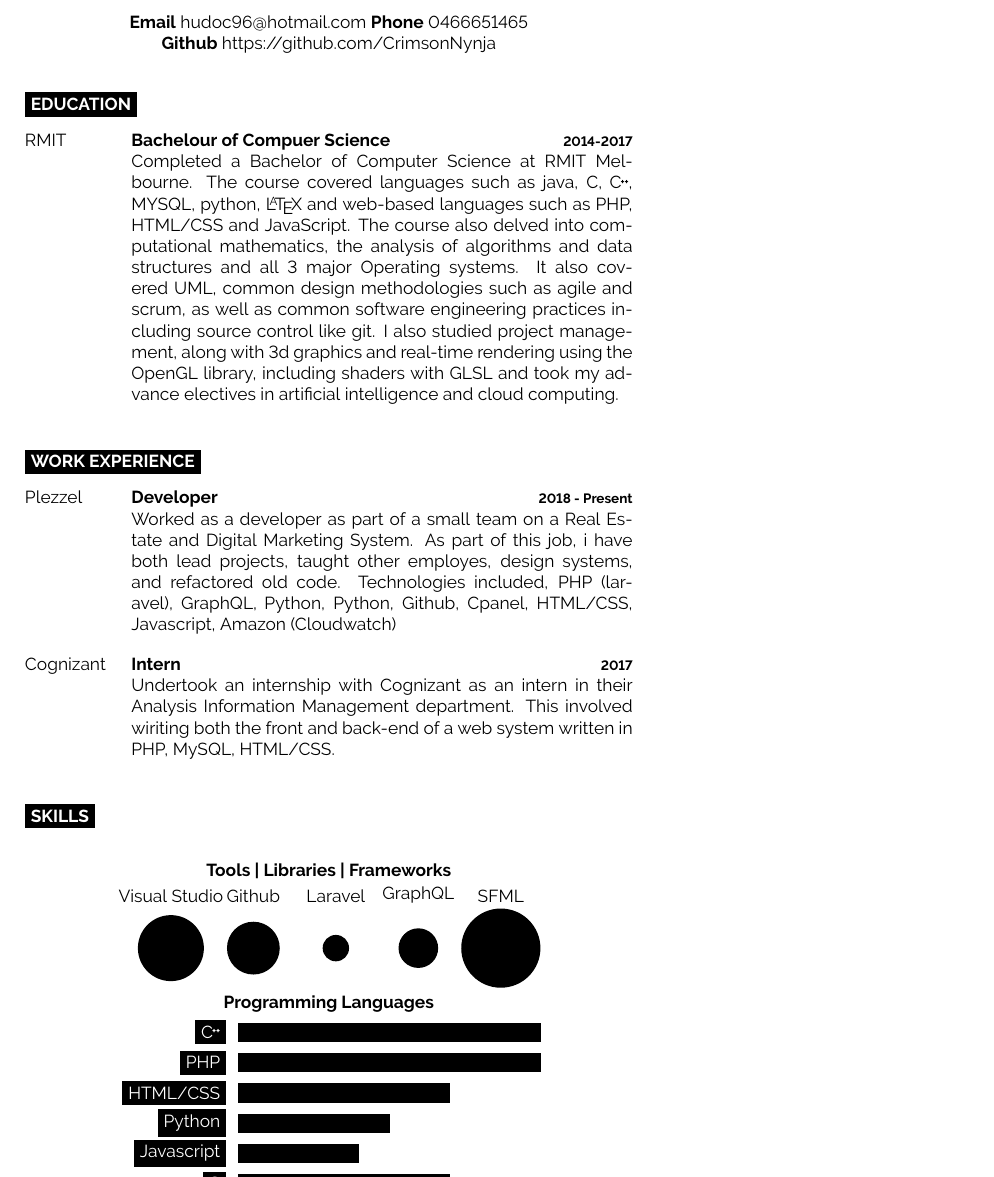
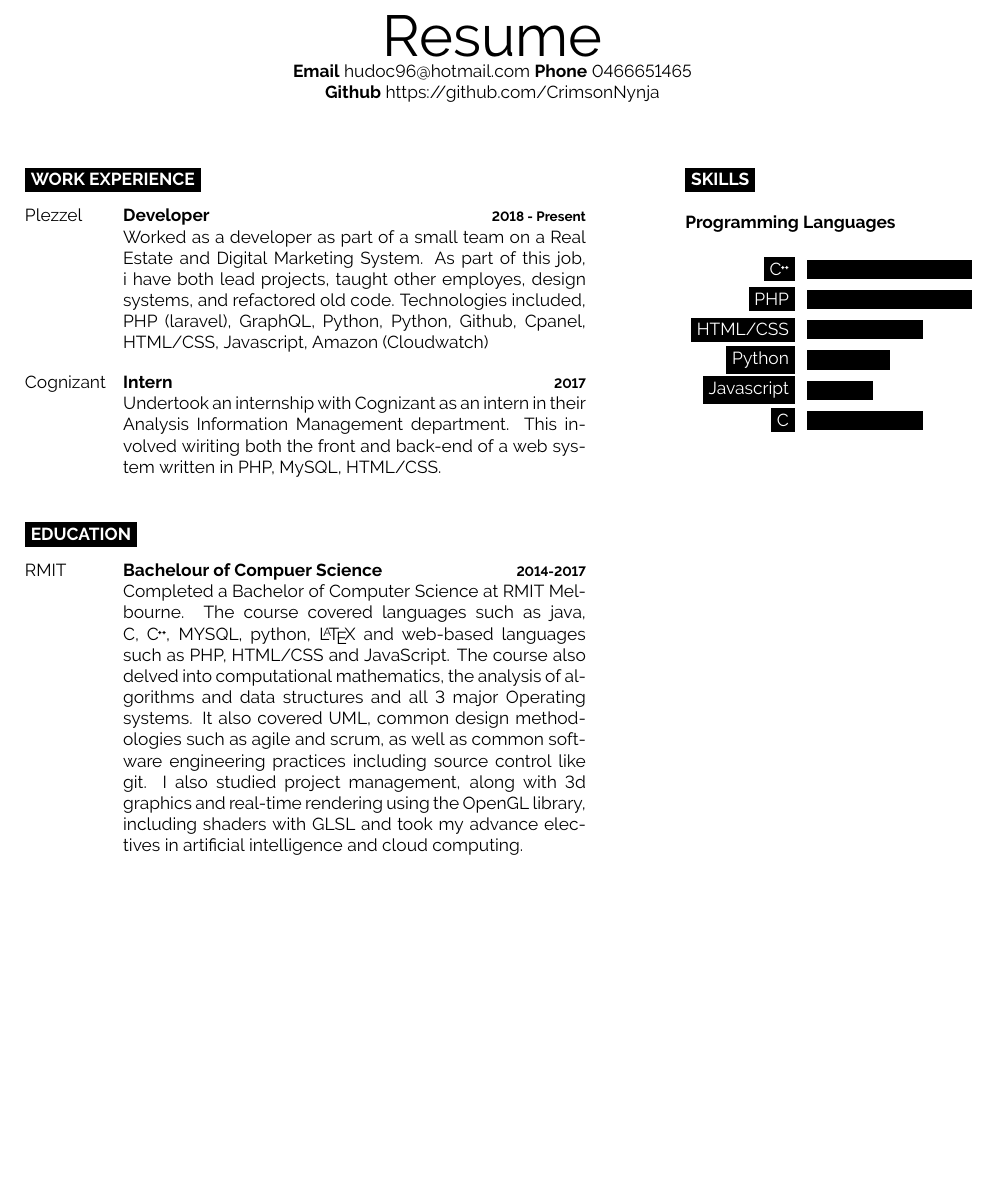
Before and after one commit to CrimsonNynja/Resume, a LaTeX CV (Resume.tex): part of the page, cut at the place of the change, the shorter picture padded with empty space. Compiled offline with pdfLaTeX.

Commit message:
Improved layout

```diff
--- a/Resume.tex
+++ b/Resume.tex
@@ -4,24 +4,18 @@
 \def\CC{{C\nolinebreak[4]\hspace{-.05em}\raisebox{.4ex}{\tiny\bf ++}}}
 
 \begin{document}
-
-\begin{minipage}[t]{0.65\textwidth}
-
+	\begin{minipage}[a]{1.0\textwidth}
 		\begin{center}
+			{\HUGE Resume}\\
 			\textbf {Email} hudoc96@hotmail.com
 			\textbf {Phone} 0466651465 \\
 			\textbf {Github} https://github.com/CrimsonNynja \\
 		\end{center}
-
-\cvsect{Education}
-\begin{entrylist}
-	\entry
-		{RMIT}
-		{Bachelour of Compuer Science}
-		{2014-2017}
-		{Completed a Bachelor of Computer Science at RMIT Melbourne. The course covered languages such as java, C, \CC, MYSQL, python, \LaTeX  \  and web-based languages such as PHP, HTML/CSS and JavaScript. The course also delved into computational mathematics, the analysis of algorithms and data structures and all 3 major Operating systems. It also covered UML, common design methodologies such as agile and scrum, as well as common software engineering practices including source control like git. I also studied project management, along with 3d graphics and real-time rendering using the OpenGL library, including shaders with GLSL and took my advance electives in artificial intelligence and cloud computing.}
-\end{entrylist}
-
+	\end{minipage}
+	\\
+	\\
+	\\
+	\begin{minipage}[t]{0.6\textwidth}
 		\cvsect{Work Experience}
 		\begin{entrylist}
 			\entry
@@ -35,16 +29,25 @@
 				{2017}
 				{Undertook an internship with Cognizant as an intern in their Analysis Information Management department. This involved wiriting both the front and back-end of a web system written in PHP, MySQL, HTML/CSS.}
 		\end{entrylist}
-
-
+		\cvsect{Education}
+		\begin{entrylist}
+			\entry
+				{RMIT}
+				{Bachelour of Compuer Science}
+				{2014-2017}
+				{Completed a Bachelor of Computer Science at RMIT Melbourne. The course covered languages such as java, C, \CC, MYSQL, python, \LaTeX  \  and web-based languages such as PHP, HTML/CSS and JavaScript. The course also delved into computational mathematics, the analysis of algorithms and data structures and all 3 major Operating systems. It also covered UML, common design methodologies such as agile and scrum, as well as common software engineering practices including source control like git. I also studied project management, along with 3d graphics and real-time rendering using the OpenGL library, including shaders with GLSL and took my advance electives in artificial intelligence and cloud computing.}
+		\end{entrylist}
+	\end{minipage}
+\begin{minipage}[t]{0.1\textwidth}
+\hphantom{0.1}
+\end{minipage}
+	\begin{minipage}[t]{0.3\textwidth}
 		\cvsect{Skills}
-\begin{center}
-\textbf{Tools | Libraries | Frameworks}\\
-	\bubbles{5/Visual Studio, 4/Github, 2/Laravel, 3/GraphQL, 6/SFML}
-
-
-\textbf{Programming Languages}\\
-\begin{barchart}{5.5}
+		%\begin{center}
+			%\textbf{Tools | Libraries | Frameworks}\\
+			%\bubbles{3/Github, 1/Laravel, 2/GraphQL, 4/SFML}
+			\\\textbf{Programming Languages}\\
+			\begin{barchart}{3.0}
 				\baritem{\CC}{100}
 				\baritem{PHP}{100}
 				\baritem{HTML/CSS}{70}
@@ -52,8 +55,6 @@
 				\baritem{Javascript}{40}
 				\baritem{C}{70}
 			\end{barchart}
-\end{center}
-
+	%	\end{center}
 	\end{minipage}
-
 \end{document}
```
Lines whose indentation alone changed are shown as unchanged.
